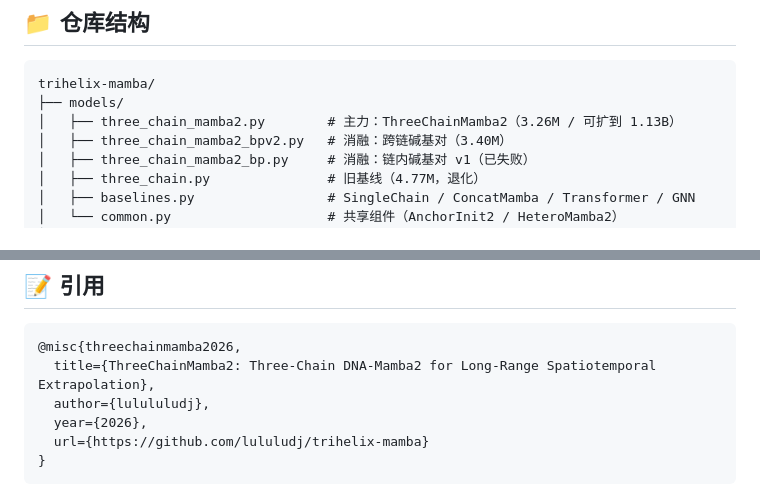
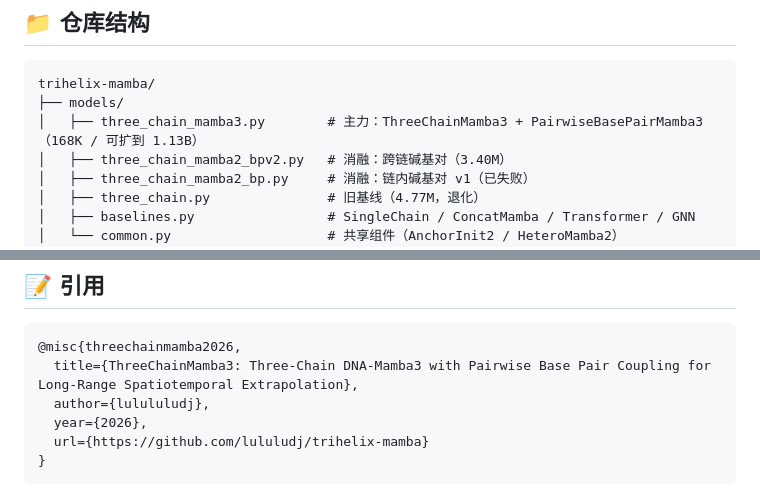
Before and after one commit to lululudj/trihelix-mamba, a Markdown page: README.md, 2 parts joined by grey strips. GitHub-like rendering.

````diff
--- a/README.md
+++ b/README.md
@@ -344,7 +344,7 @@ python train.py --config configs/sdd_mamba2_30m_nexus.yaml    --max_steps 10000
 ```
 trihelix-mamba/
 ├── models/
-│   ├── three_chain_mamba2.py        # 主力：ThreeChainMamba2（3.26M / 可扩到 1.13B）
+│   ├── three_chain_mamba3.py        # 主力：ThreeChainMamba3 + PairwiseBasePairMamba3（168K / 可扩到 1.13B）
 │   ├── three_chain_mamba2_bpv2.py   # 消融：跨链碱基对（3.40M）
 │   ├── three_chain_mamba2_bp.py     # 消融：链内碱基对 v1（已失败）
 │   ├── three_chain.py               # 旧基线（4.77M，退化）
@@ -484,7 +484,7 @@ trihelix-mamba/
 
 ```bibtex
 @misc{threechainmamba2026,
-  title={ThreeChainMamba2: Three-Chain DNA-Mamba2 for Long-Range Spatiotemporal Extrapolation},
+  title={ThreeChainMamba3: Three-Chain DNA-Mamba3 with Pairwise Base Pair Coupling for Long-Range Spatiotemporal Extrapolation},
   author={lulululudj},
   year={2026},
   url={https://github.com/lululudj/trihelix-mamba}
````
Also changed, not shown: other parts of README.md (+9 -9 lines).
